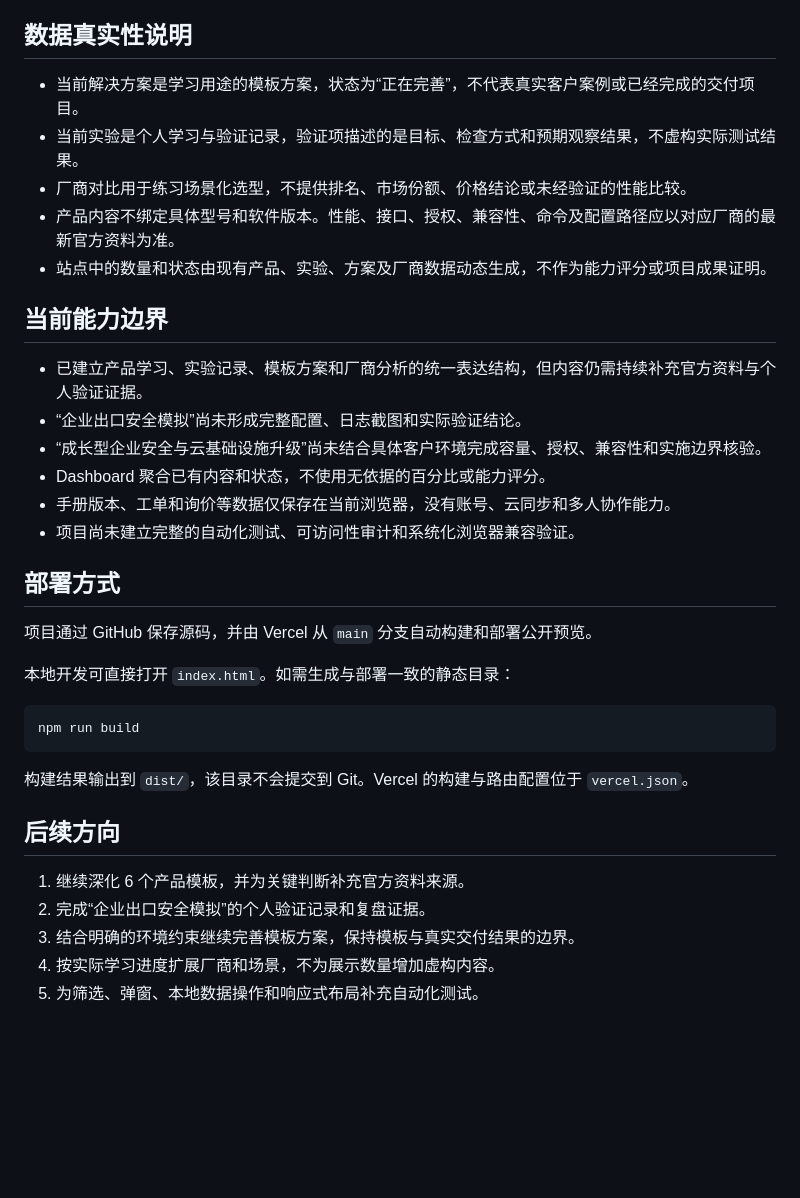
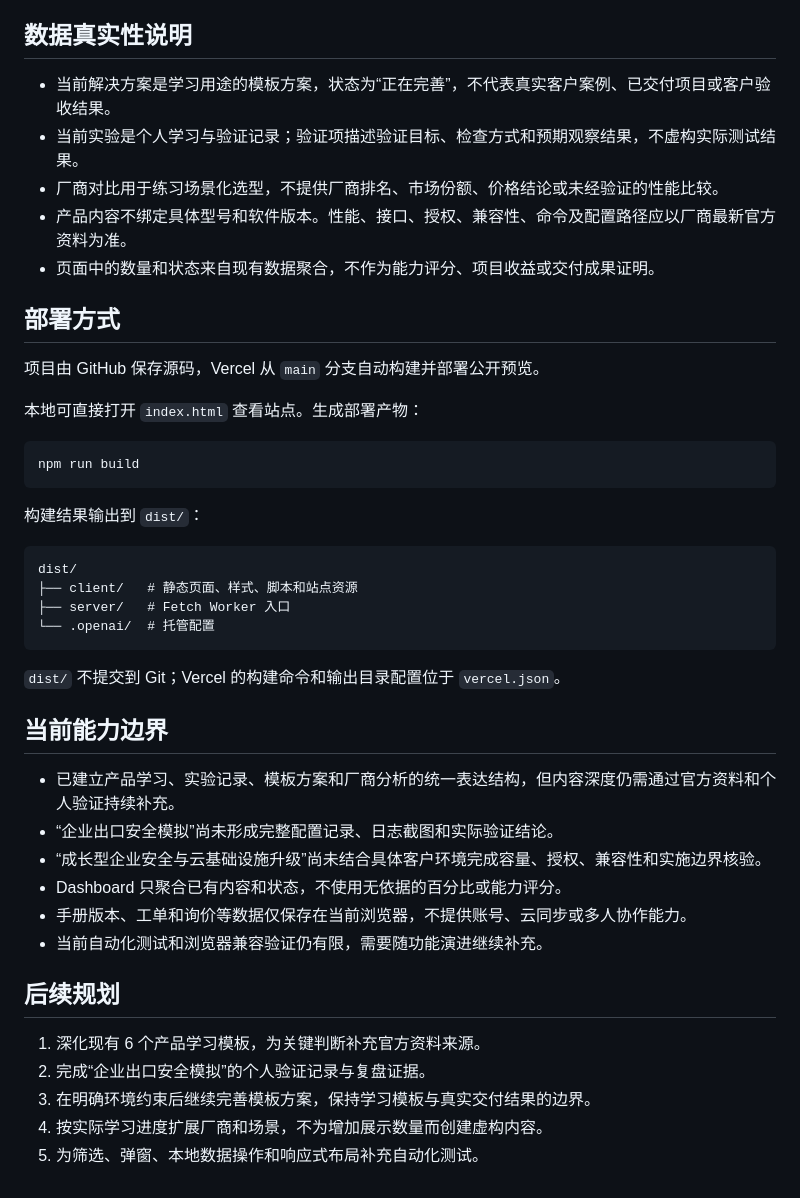
Before and after one commit to coke-at/IT-Solution-Lab, a Markdown page: README.md, the part around one of its changes. Drawn GitHub-style; blank space fills up the shorter version.

````diff
--- a/README.md
+++ b/README.md
@@ -42,37 +45,46 @@ IT Solution Lab 是一个面向企业 IT 解决方案学习的个人技术实验
 
 ## 数据真实性说明
 
-- 当前解决方案是学习用途的模板方案，状态为“正在完善”，不代表真实客户案例或已经完成的交付项目。
-- 当前实验是个人学习与验证记录，验证项描述的是目标、检查方式和预期观察结果，不虚构实际测试结果。
-- 厂商对比用于练习场景化选型，不提供排名、市场份额、价格结论或未经验证的性能比较。
-- 产品内容不绑定具体型号和软件版本。性能、接口、授权、兼容性、命令及配置路径应以对应厂商的最新官方资料为准。
-- 站点中的数量和状态由现有产品、实验、方案及厂商数据动态生成，不作为能力评分或项目成果证明。
-
-## 当前能力边界
-
-- 已建立产品学习、实验记录、模板方案和厂商分析的统一表达结构，但内容仍需持续补充官方资料与个人验证证据。
-- “企业出口安全模拟”尚未形成完整配置、日志截图和实际验证结论。
-- “成长型企业安全与云基础设施升级”尚未结合具体客户环境完成容量、授权、兼容性和实施边界核验。
-- Dashboard 聚合已有内容和状态，不使用无依据的百分比或能力评分。
-- 手册版本、工单和询价等数据仅保存在当前浏览器，没有账号、云同步和多人协作能力。
-- 项目尚未建立完整的自动化测试、可访问性审计和系统化浏览器兼容验证。
+- 当前解决方案是学习用途的模板方案，状态为“正在完善”，不代表真实客户案例、已交付项目或客户验收结果。
+- 当前实验是个人学习与验证记录；验证项描述验证目标、检查方式和预期观察结果，不虚构实际测试结果。
+- 厂商对比用于练习场景化选型，不提供厂商排名、市场份额、价格结论或未经验证的性能比较。
+- 产品内容不绑定具体型号和软件版本。性能、接口、授权、兼容性、命令及配置路径应以厂商最新官方资料为准。
+- 页面中的数量和状态来自现有数据聚合，不作为能力评分、项目收益或交付成果证明。
 
 ## 部署方式
 
-项目通过 GitHub 保存源码，并由 Vercel 从 `main` 分支自动构建和部署公开预览。
+项目由 GitHub 保存源码，Vercel 从 `main` 分支自动构建并部署公开预览。
 
-本地开发可直接打开 `index.html`。如需生成与部署一致的静态目录：
+本地可直接打开 `index.html` 查看站点。生成部署产物：
 
 ```bash
 npm run build
 ```
 
-构建结果输出到 `dist/`，该目录不会提交到 Git。Vercel 的构建与路由配置位于 `vercel.json`。
+构建结果输出到 `dist/`：
 
-## 后续方向
+```text
+dist/
+├── client/   # 静态页面、样式、脚本和站点资源
+├── server/   # Fetch Worker 入口
+└── .openai/  # 托管配置
+```
 
-1. 继续深化 6 个产品模板，并为关键判断补充官方资料来源。
-2. 完成“企业出口安全模拟”的个人验证记录和复盘证据。
-3. 结合明确的环境约束继续完善模板方案，保持模板与真实交付结果的边界。
-4. 按实际学习进度扩展厂商和场景，不为展示数量增加虚构内容。
+`dist/` 不提交到 Git；Vercel 的构建命令和输出目录配置位于 `vercel.json`。
+
+## 当前能力边界
+
+- 已建立产品学习、实验记录、模板方案和厂商分析的统一表达结构，但内容深度仍需通过官方资料和个人验证持续补充。
+- “企业出口安全模拟”尚未形成完整配置记录、日志截图和实际验证结论。
+- “成长型企业安全与云基础设施升级”尚未结合具体客户环境完成容量、授权、兼容性和实施边界核验。
+- Dashboard 只聚合已有内容和状态，不使用无依据的百分比或能力评分。
+- 手册版本、工单和询价等数据仅保存在当前浏览器，不提供账号、云同步或多人协作能力。
+- 当前自动化测试和浏览器兼容验证仍有限，需要随功能演进继续补充。
+
+## 后续规划
+
+1. 深化现有 6 个产品学习模板，为关键判断补充官方资料来源。
+2. 完成“企业出口安全模拟”的个人验证记录与复盘证据。
+3. 在明确环境约束后继续完善模板方案，保持学习模板与真实交付结果的边界。
+4. 按实际学习进度扩展厂商和场景，不为增加展示数量而创建虚构内容。
 5. 为筛选、弹窗、本地数据操作和响应式布局补充自动化测试。
````
Also changed, not shown: other parts of README.md (+32 -29 lines).
